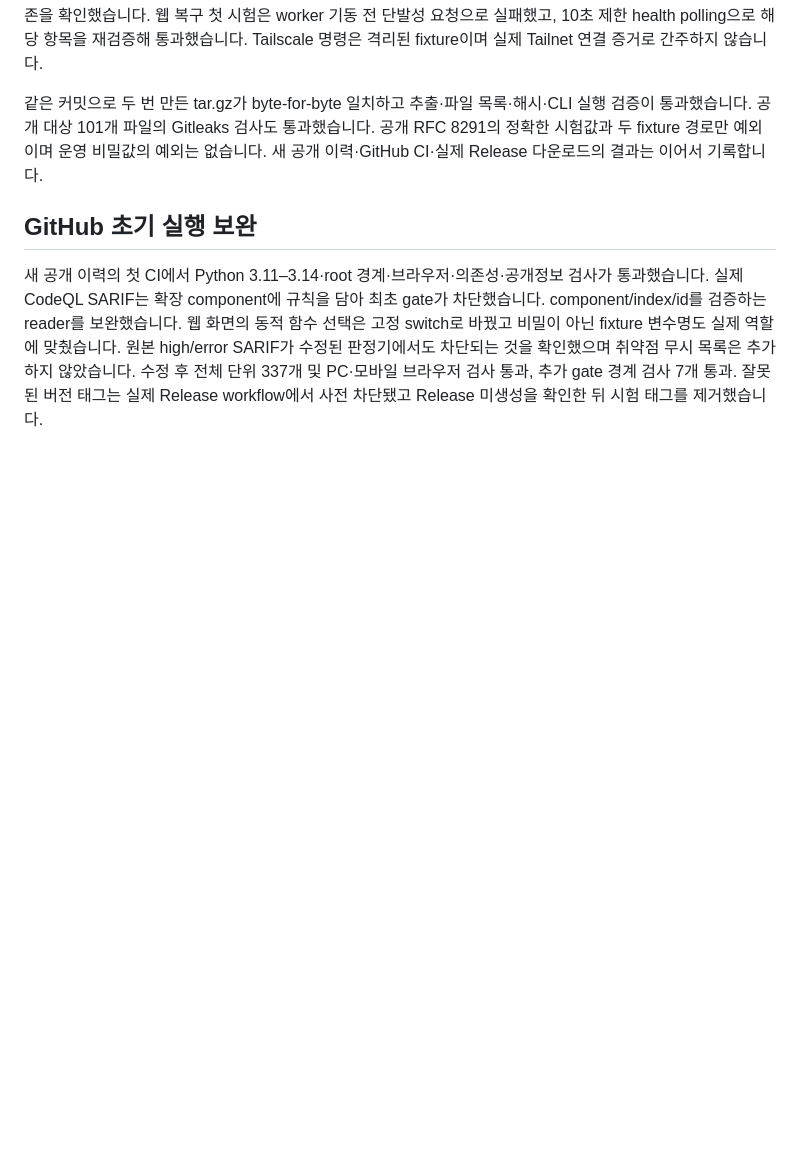
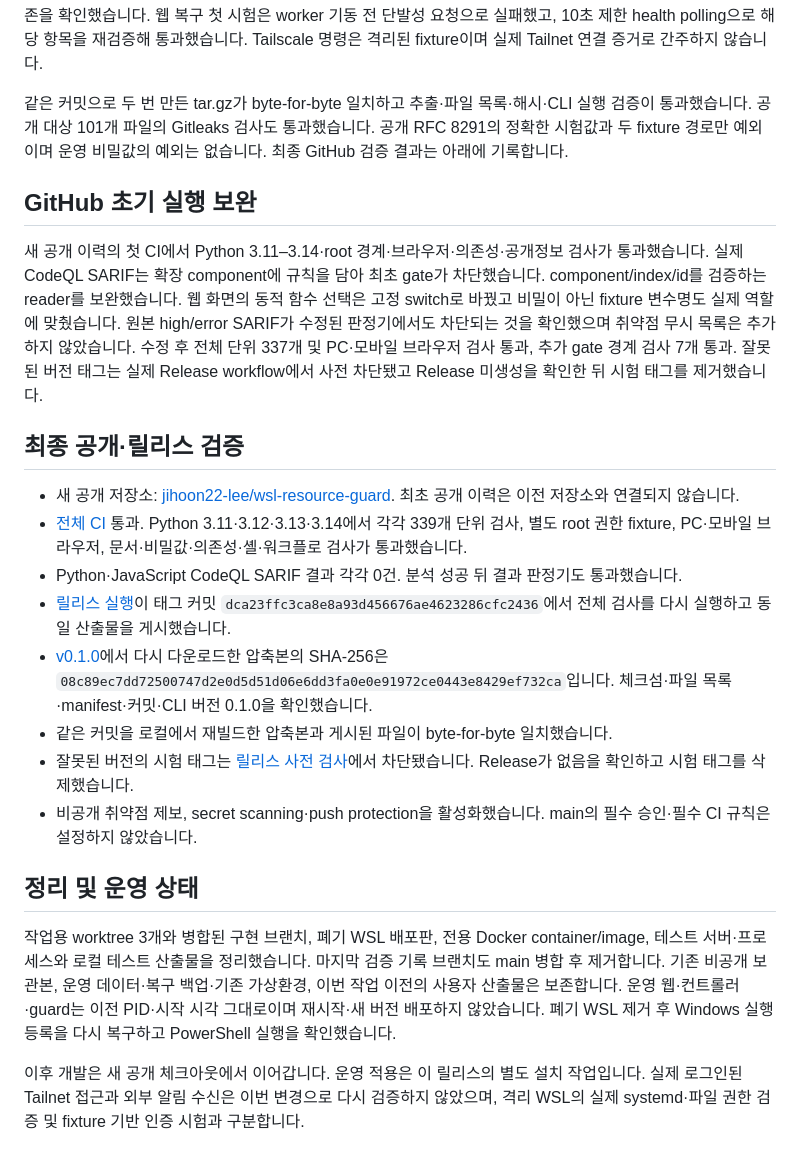
Before and after one commit to jihoon22-lee/wsl-resource-guard, a Markdown page: workthrough/2026-10-07-public-release.md, the part around the change. Rendered like a GitHub page; blank space fills up the shorter version.

Commit message:
docs: Record public release verification and cleanup

```diff
--- a/workthrough/2026-10-07-public-release.md
+++ b/workthrough/2026-10-07-public-release.md
@@ -46,7 +46,7 @@ Tailscale 명령은 격리된 fixture이며 실제 Tailnet 연결 증거로 간
 
 같은 커밋으로 두 번 만든 tar.gz가 byte-for-byte 일치하고 추출·파일 목록·해시·CLI 실행 검증이 통과했습니다.
 공개 대상 101개 파일의 Gitleaks 검사도 통과했습니다. 공개 RFC 8291의 정확한 시험값과 두 fixture 경로만 예외이며 운영 비밀값의 예외는 없습니다.
-새 공개 이력·GitHub CI·실제 Release 다운로드의 결과는 이어서 기록합니다.
+최종 GitHub 검증 결과는 아래에 기록합니다.
 
 ## GitHub 초기 실행 보완
 
@@ -56,3 +56,26 @@ Tailscale 명령은 격리된 fixture이며 실제 Tailnet 연결 증거로 간
 원본 high/error SARIF가 수정된 판정기에서도 차단되는 것을 확인했으며 취약점 무시 목록은 추가하지 않았습니다.
 수정 후 전체 단위 337개 및 PC·모바일 브라우저 검사 통과, 추가 gate 경계 검사 7개 통과.
 잘못된 버전 태그는 실제 Release workflow에서 사전 차단됐고 Release 미생성을 확인한 뒤 시험 태그를 제거했습니다.
+
+## 최종 공개·릴리스 검증
+
+- 새 공개 저장소: [jihoon22-lee/wsl-resource-guard](https://github.com/jihoon22-lee/wsl-resource-guard). 최초 공개 이력은 이전 저장소와 연결되지 않습니다.
+- [전체 CI](https://github.com/jihoon22-lee/wsl-resource-guard/actions/runs/37639459886) 통과. Python 3.11·3.12·3.13·3.14에서 각각 339개 단위 검사, 별도 root 권한 fixture, PC·모바일 브라우저, 문서·비밀값·의존성·셸·워크플로 검사가 통과했습니다.
+- Python·JavaScript CodeQL SARIF 결과 각각 0건. 분석 성공 뒤 결과 판정기도 통과했습니다.
+- [릴리스 실행](https://github.com/jihoon22-lee/wsl-resource-guard/actions/runs/37639805472)이 태그 커밋 `dca23ffc3ca8e8a93d456676ae4623286cfc2436`에서 전체 검사를 다시 실행하고 동일 산출물을 게시했습니다.
+- [v0.1.0](https://github.com/jihoon22-lee/wsl-resource-guard/releases/tag/v0.1.0)에서 다시 다운로드한 압축본의 SHA-256은 `08c89ec7dd72500747d2e0d5d51d06e6dd3fa0e0e91972ce0443e8429ef732ca`입니다. 체크섬·파일 목록·manifest·커밋·CLI 버전 0.1.0을 확인했습니다.
+- 같은 커밋을 로컬에서 재빌드한 압축본과 게시된 파일이 byte-for-byte 일치했습니다.
+- 잘못된 버전의 시험 태그는 [릴리스 사전 검사](https://github.com/jihoon22-lee/wsl-resource-guard/actions/runs/37638678699)에서 차단됐습니다. Release가 없음을 확인하고 시험 태그를 삭제했습니다.
+- 비공개 취약점 제보, secret scanning·push protection을 활성화했습니다. main의 필수 승인·필수 CI 규칙은 설정하지 않았습니다.
+
+## 정리 및 운영 상태
+
+작업용 worktree 3개와 병합된 구현 브랜치, 폐기 WSL 배포판, 전용 Docker container/image,
+테스트 서버·프로세스와 로컬 테스트 산출물을 정리했습니다. 마지막 검증 기록 브랜치도 main 병합 후 제거합니다.
+기존 비공개 보관본, 운영 데이터·복구 백업·기존 가상환경, 이번 작업 이전의 사용자 산출물은 보존합니다.
+운영 웹·컨트롤러·guard는 이전 PID·시작 시각 그대로이며 재시작·새 버전 배포하지 않았습니다.
+폐기 WSL 제거 후 Windows 실행 등록을 다시 복구하고 PowerShell 실행을 확인했습니다.
+
+이후 개발은 새 공개 체크아웃에서 이어갑니다. 운영 적용은 이 릴리스의 별도 설치 작업입니다.
+실제 로그인된 Tailnet 접근과 외부 알림 수신은 이번 변경으로 다시 검증하지 않았으며,
+격리 WSL의 실제 systemd·파일 권한 검증 및 fixture 기반 인증 시험과 구분합니다.
```
